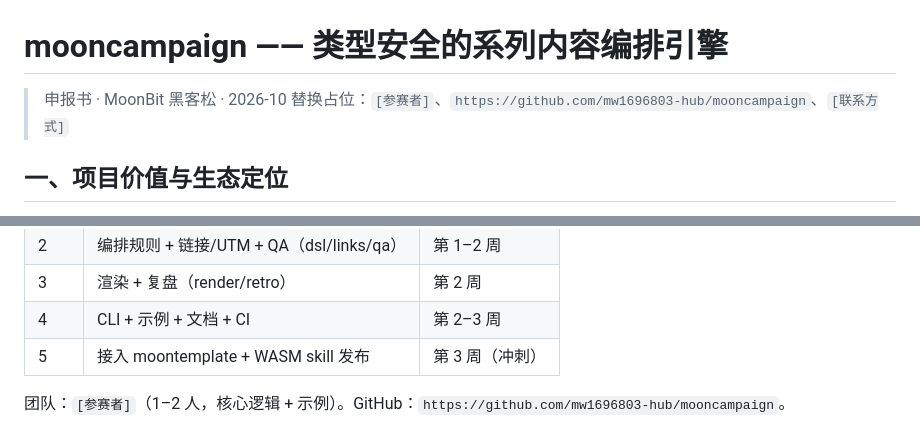
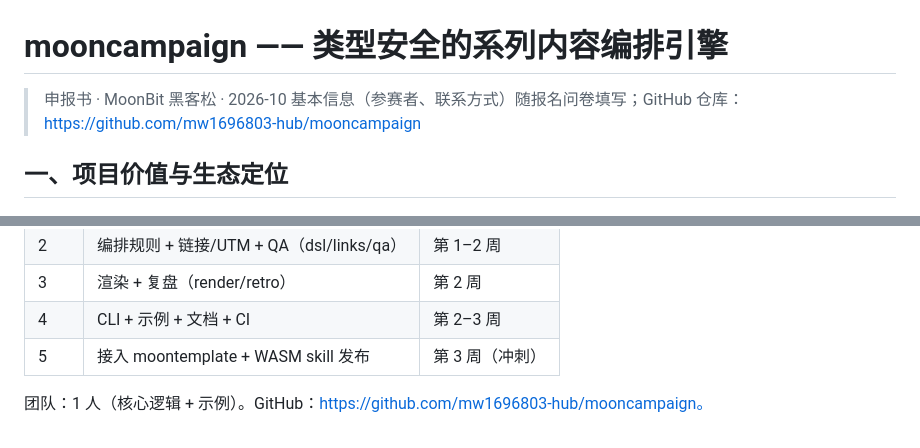
Before and after one commit to mw1696803-hub/mooncampaign, a Markdown page: docs/proposal-zh.md, 2 parts joined by grey strips. Rendered like a GitHub page.

Commit message:
docs: 申报书清理个人信息占位，基本信息随报名问卷填写

```diff
--- a/docs/proposal-zh.md
+++ b/docs/proposal-zh.md
@@ -1,7 +1,7 @@
 # mooncampaign —— 类型安全的系列内容编排引擎
 
 > 申报书 · MoonBit 黑客松 · 2026-10
-> 替换占位：`[参赛者]`、`https://github.com/mw1696803-hub/mooncampaign`、`[联系方式]`
+> 基本信息（参赛者、联系方式）随报名问卷填写；GitHub 仓库：https://github.com/mw1696803-hub/mooncampaign
 
 ## 一、项目价值与生态定位
 
@@ -50,4 +50,4 @@
 | 4 | CLI + 示例 + 文档 + CI | 第 2–3 周 |
 | 5 | 接入 moontemplate + WASM skill 发布 | 第 3 周（冲刺） |
 
-团队：`[参赛者]`（1–2 人，核心逻辑 + 示例）。GitHub：`https://github.com/mw1696803-hub/mooncampaign`。
+团队：1 人（核心逻辑 + 示例）。GitHub：https://github.com/mw1696803-hub/mooncampaign。
```
